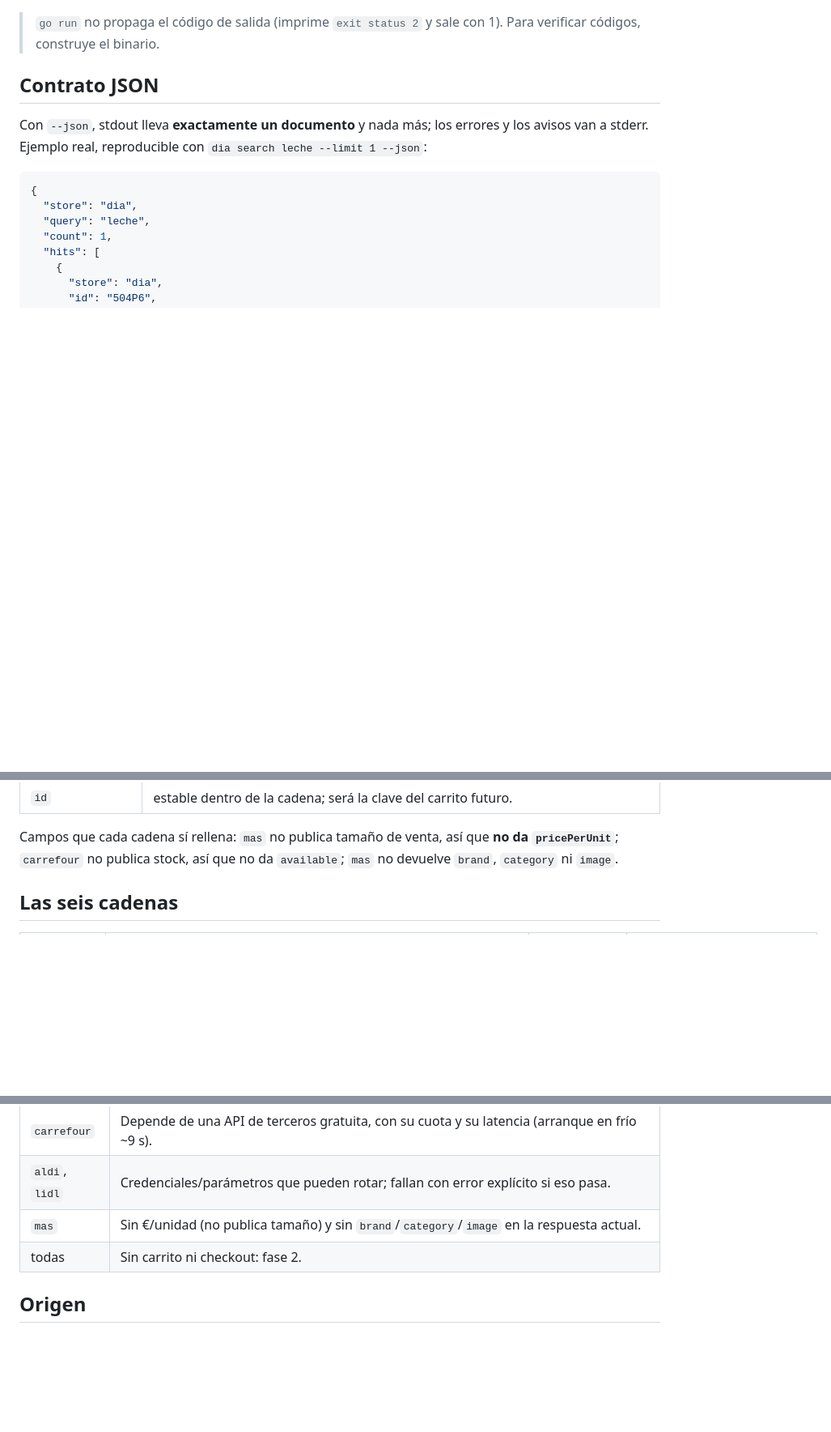
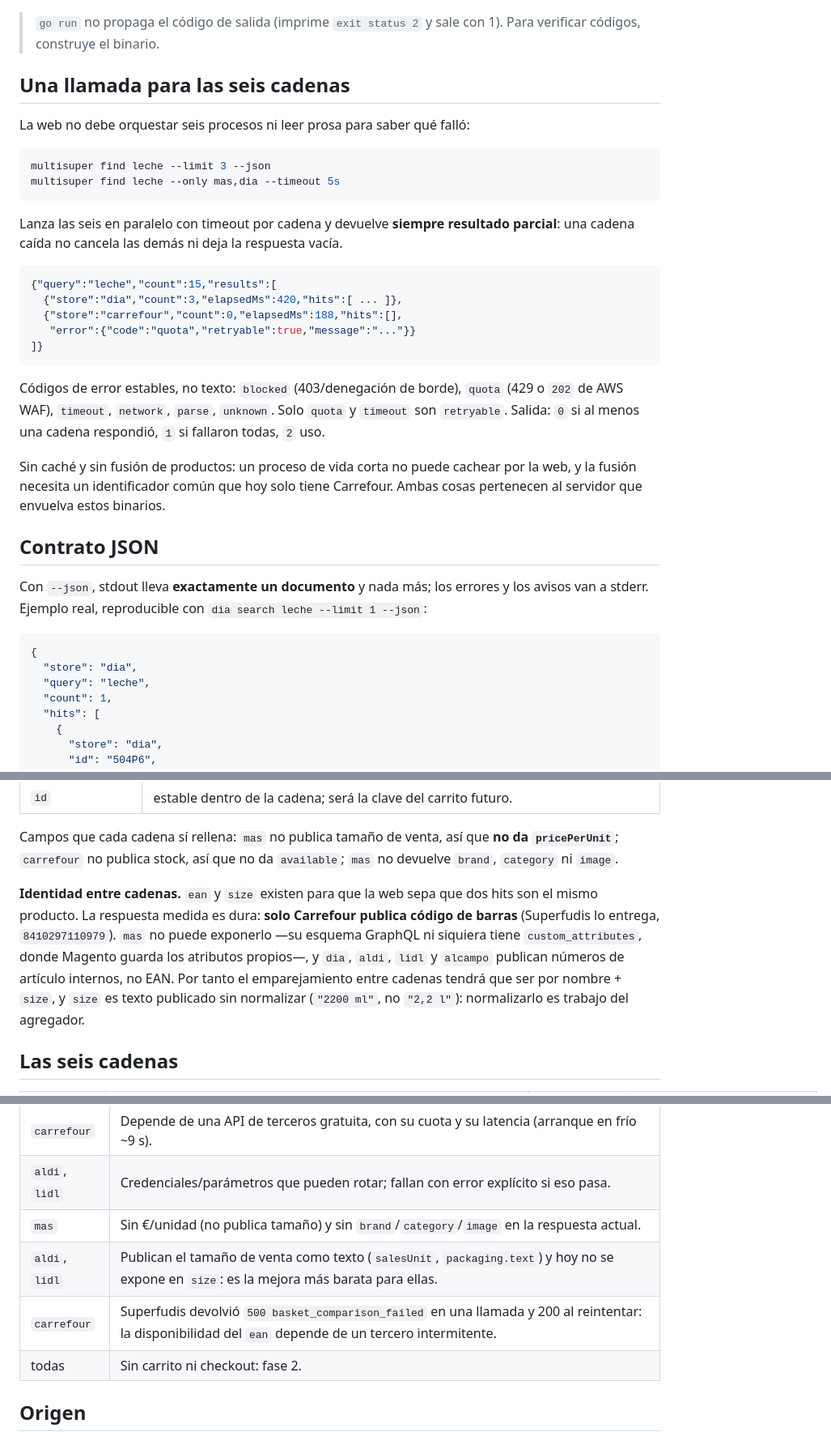
Before and after one commit to yerbajo/multi-supermercado, a Markdown page: README.md, 3 parts joined by grey strips. Shown at 81% size. Drawn GitHub-style; blank space fills up the shorter version.

Commit message:
docs(readme): document multisuper find, the error codes and the ean reality

````diff
--- a/README.md
+++ b/README.md
@@ -39,6 +39,34 @@ El término es **la frase completa**: `dia search leche entera` busca «leche en
 
 > `go run` no propaga el código de salida (imprime `exit status 2` y sale con 1). Para
 > verificar códigos, construye el binario.
+
+## Una llamada para las seis cadenas
+
+La web no debe orquestar seis procesos ni leer prosa para saber qué falló:
+
+```bash
+multisuper find leche --limit 3 --json
+multisuper find leche --only mas,dia --timeout 5s
+```
+
+Lanza las seis en paralelo con timeout por cadena y devuelve **siempre resultado parcial**:
+una cadena caída no cancela las demás ni deja la respuesta vacía.
+
+```json
+{"query":"leche","count":15,"results":[
+  {"store":"dia","count":3,"elapsedMs":420,"hits":[ ... ]},
+  {"store":"carrefour","count":0,"elapsedMs":188,"hits":[],
+   "error":{"code":"quota","retryable":true,"message":"..."}}
+]}
+```
+
+Códigos de error estables, no texto: `blocked` (403/denegación de borde), `quota` (429 o
+`202` de AWS WAF), `timeout`, `network`, `parse`, `unknown`. Solo `quota` y `timeout` son
+`retryable`. Salida: `0` si al menos una cadena respondió, `1` si fallaron todas, `2` uso.
+
+Sin caché y sin fusión de productos: un proceso de vida corta no puede cachear por la web, y
+la fusión necesita un identificador común que hoy solo tiene Carrefour. Ambas cosas pertenecen
+al servidor que envuelva estos binarios.
 
 ## Contrato JSON
 
@@ -82,6 +110,14 @@ La regla es una sola: **lo que la tienda no publica, no aparece**.
 Campos que cada cadena sí rellena: `mas` no publica tamaño de venta, así que **no da
 `pricePerUnit`**; `carrefour` no publica stock, así que no da `available`; `mas` no devuelve
 `brand`, `category` ni `image`.
+
+**Identidad entre cadenas.** `ean` y `size` existen para que la web sepa que dos hits son el
+mismo producto. La respuesta medida es dura: **solo Carrefour publica código de barras**
+(Superfudis lo entrega, `8410297110979`). `mas` no puede exponerlo —su esquema GraphQL ni
+siquiera tiene `custom_attributes`, donde Magento guarda los atributos propios—, y `dia`,
+`aldi`, `lidl` y `alcampo` publican números de artículo internos, no EAN. Por tanto el
+emparejamiento entre cadenas tendrá que ser por nombre + `size`, y `size` es texto publicado
+sin normalizar (`"2200 ml"`, no `"2,2 l"`): normalizarlo es trabajo del agregador.
 
 ## Las seis cadenas
 
@@ -135,6 +171,8 @@ falsas de este README).
 | `carrefour` | Depende de una API de terceros gratuita, con su cuota y su latencia (arranque en frío ~9 s). |
 | `aldi`, `lidl` | Credenciales/parámetros que pueden rotar; fallan con error explícito si eso pasa. |
 | `mas` | Sin €/unidad (no publica tamaño) y sin `brand`/`category`/`image` en la respuesta actual. |
+| `aldi`, `lidl` | Publican el tamaño de venta como texto (`salesUnit`, `packaging.text`) y hoy no se expone en `size`: es la mejora más barata para ellas. |
+| `carrefour` | Superfudis devolvió `500 basket_comparison_failed` en una llamada y 200 al reintentar: la disponibilidad del `ean` depende de un tercero intermitente. |
 | todas | Sin carrito ni checkout: fase 2. |
 
 ## Origen
````
